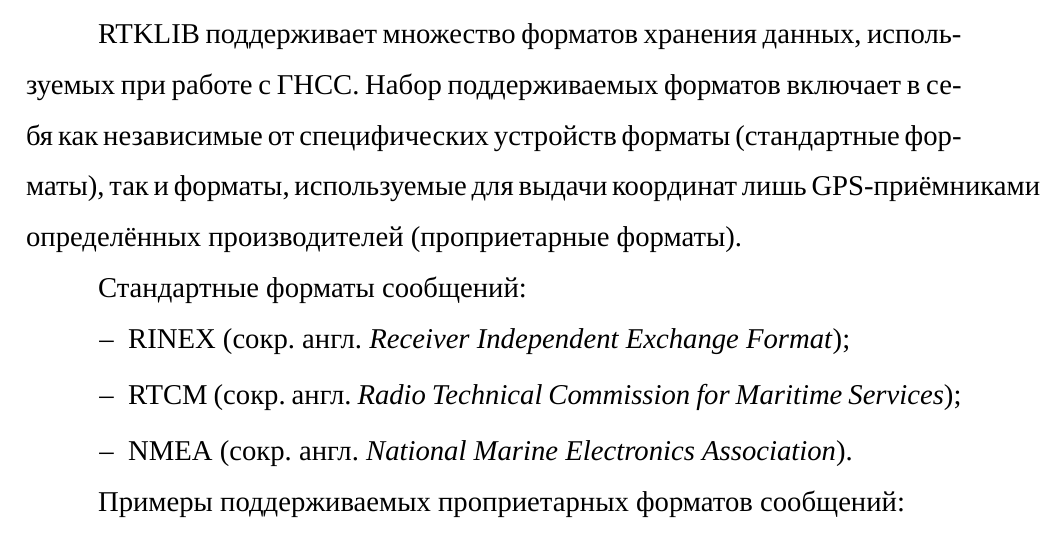
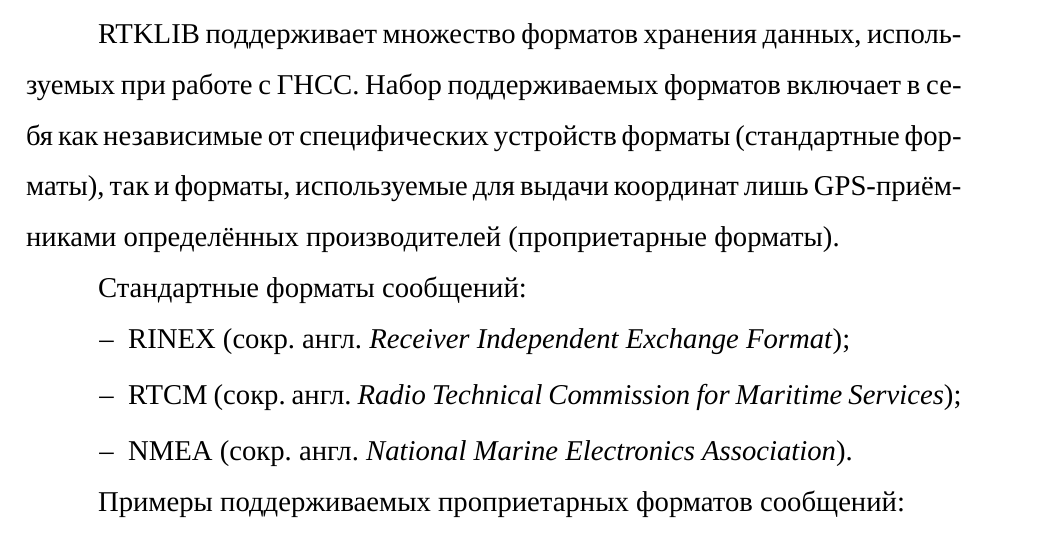
Before and after one commit to AndrKzntsv/diploma-2018, a LaTeX document (main.tex, which reads sections/1-analysis.tex): part of page 10 of 10, cut so that both start at the same text. Compiled offline with XeLaTeX; a missing font is replaced by an installed copy or a similar font.

Commit message:
paper: section 1: Minor fix for hyphenation

```diff
--- a/sections/1-analysis.tex
+++ b/sections/1-analysis.tex
@@ -76,7 +76,7 @@
 
 \subsubsection{Поддерживаемые форматы данных}
 
-RTKLIB поддерживает множество форматов хранения данных, используемых при работе с~ГНСС. Набор поддерживаемых форматов включает в~себя как независимые от специфических устройств форматы (стандартные форматы), так и~форматы, используемые для выдачи координат лишь GPS-приёмниками определённых производителей (проприетарные форматы). \par
+RTKLIB поддерживает множество форматов хранения данных, используемых при работе с~ГНСС. Набор поддерживаемых форматов включает в~себя как независимые от специфических устройств форматы (стандартные форматы), так и~форматы, используемые для выдачи координат лишь GPS-приём-никами определённых производителей (проприетарные форматы). \par
 
 Стандартные форматы сообщений:
 \begin{dashitemize}
```
